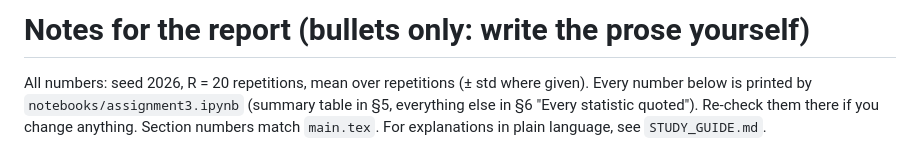
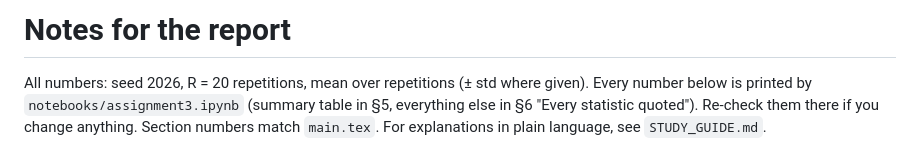
Before and after one commit to PPrince33/ML-project-2026-UNiMi, a Markdown page: report/NOTES.md, the part around the change. Drawn GitHub-style.

Commit message:
Update report notes formatting
Removed bullet point instruction from report notes.

```diff
--- a/report/NOTES.md
+++ b/report/NOTES.md
@@ -1,4 +1,4 @@
-# Notes for the report (bullets only: write the prose yourself)
+# Notes for the report
 
 All numbers: seed 2026, R = 20 repetitions, mean over repetitions (± std where given). Every number below is printed by `notebooks/assignment3.ipynb` (summary table in §5, everything else in §6 "Every statistic quoted"). Re-check them there if you change anything. Section numbers match `main.tex`. For explanations in plain language, see `STUDY_GUIDE.md`.
 
```
